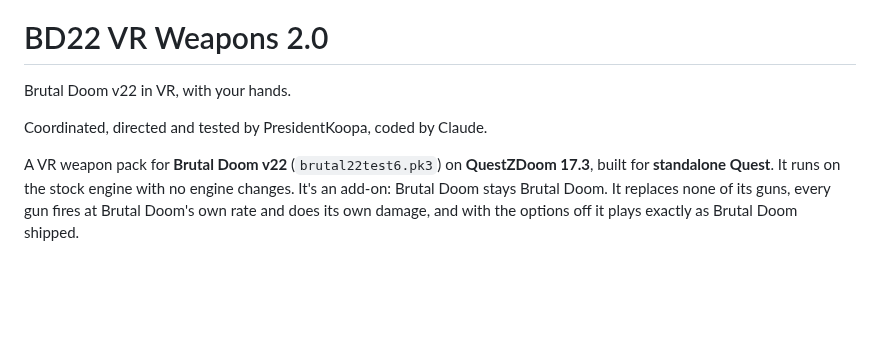
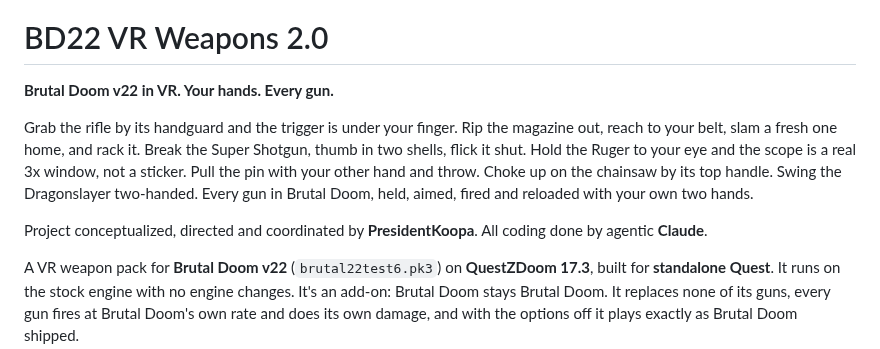
Before and after one commit to presidentkoopa/RS_Brutal22WeaponsQ, a Markdown page: README.md, the part around one of its changes. GitHub-like rendering; blank space fills up the shorter version.

Commit message:
README: 2.0 intro and screenshots (every weapon in hand, reload hands, 3x scope)
Co-Authored-By: Claude Opus 5.5 <noreply@anthropic.com>
Claude-Session: https://claude.ai/code/session_015bTTRDZqTb6xvkLESG1cyJ

```diff
--- a/README.md
+++ b/README.md
@@ -2,9 +2,16 @@
 
 # BD22 VR Weapons 2.0
 
-Brutal Doom v22 in VR, with your hands.
+**Brutal Doom v22 in VR. Your hands. Every gun.**
 
-Coordinated, directed and tested by PresidentKoopa, coded by Claude.
+Grab the rifle by its handguard and the trigger is under your finger. Rip the magazine out, reach
+to your belt, slam a fresh one home, and rack it. Break the Super Shotgun, thumb in two shells, flick
+it shut. Hold the Ruger to your eye and the scope is a real 3x window, not a sticker. Pull the pin
+with your other hand and throw. Choke up on the chainsaw by its top handle. Swing the Dragonslayer
+two-handed. Every gun in Brutal Doom, held, aimed, fired and reloaded with your own two hands.
+
+Project conceptualized, directed and coordinated by **PresidentKoopa**. All coding done by
+agentic **Claude**.
 
 A VR weapon pack for **Brutal Doom v22** (`brutal22test6.pk3`) on **QuestZDoom 17.3**, built for
 **standalone Quest**. It runs on the stock engine with no engine changes. It's an add-on: Brutal
```
Also changed, not shown: other parts of README.md (+5 -0 lines), renders/2.0_reload_hands.png (added), renders/2.0_scope_3x.png (added), 1 other file.
